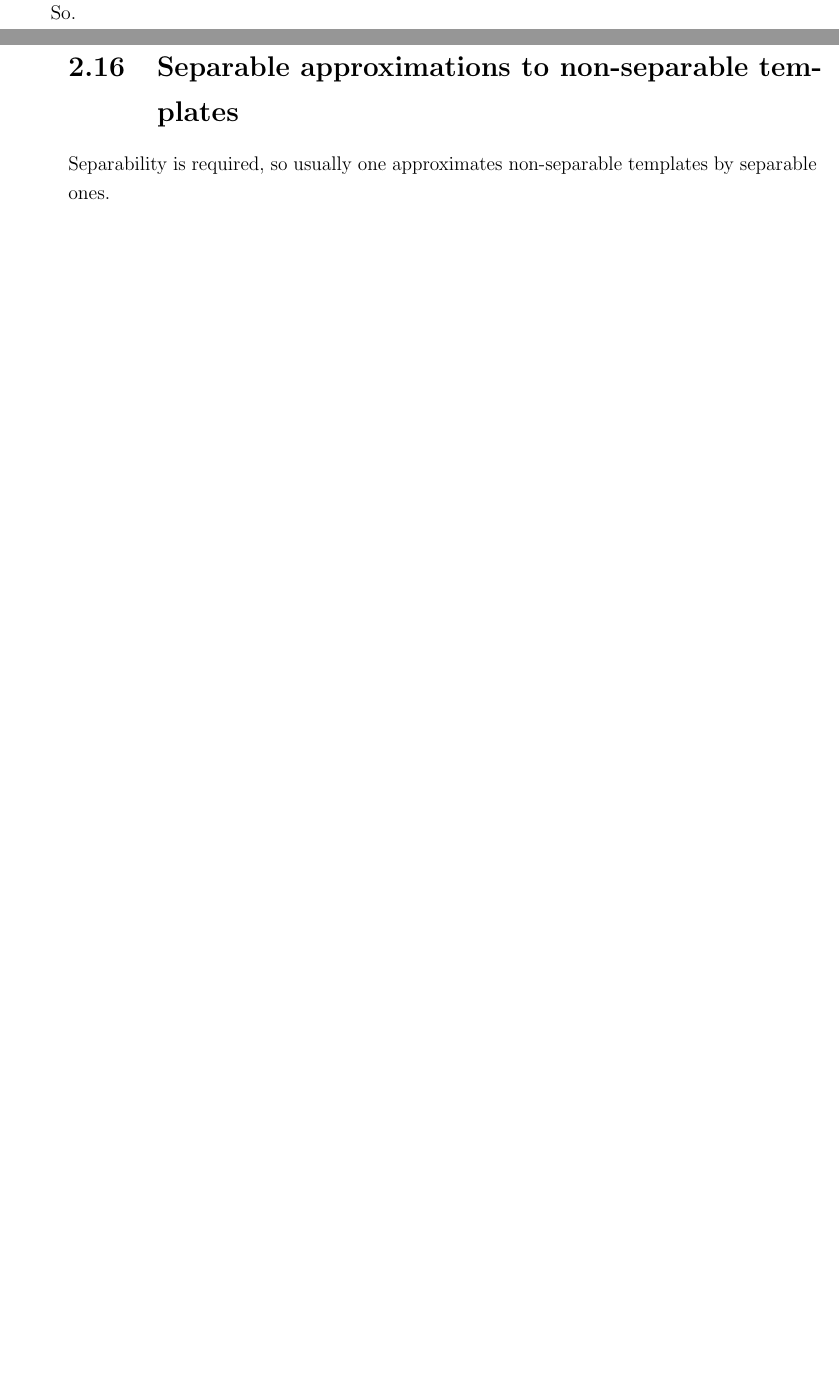
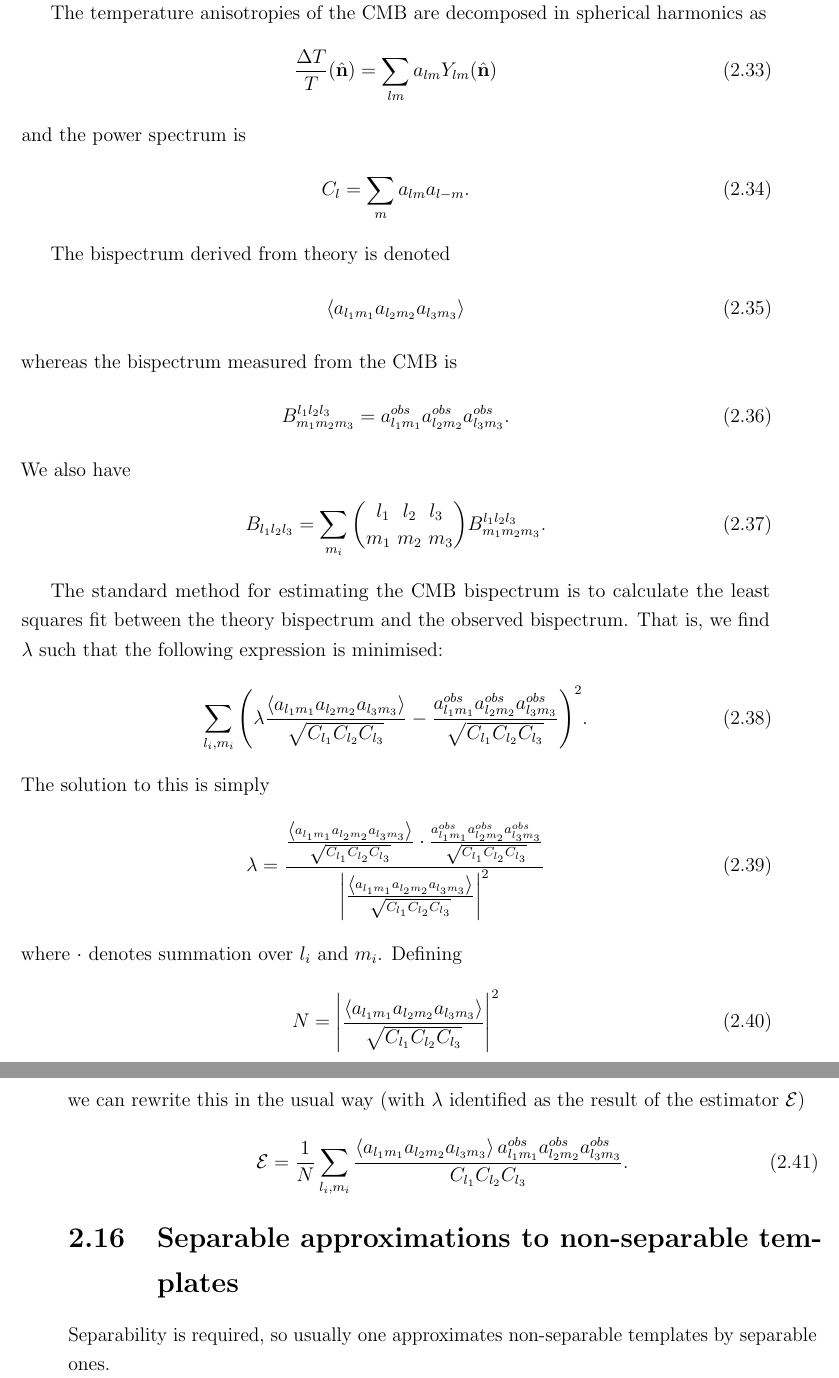
Before and after one commit to pc559/thesis, a LaTeX thesis (thesis.tex, which reads commands.sty, intro2_chapter.tex): two parts of pages 68 and 69 of 138, joined at a grey line, cut at the place of the change, the shorter picture padded with empty space. Compiled offline with pdfLaTeX; a missing bibliography style is replaced by a similar one.

Commit message:
Estimator basics

```diff
--- a/commands.sty
+++ b/commands.sty
@@ -1,3 +1,5 @@
+\newcommand{\triplea}{a_{l_1m_1}a_{l_2m_2}a_{l_3m_3}}
+\newcommand{\tripleaobs}{a^{obs}_{l_1m_1}a^{obs}_{l_2m_2}a^{obs}_{l_3m_3}}
 \newcommand{\bk}{\mathbf{k}}
 \newcommand{\totalcortet}{\mathcal{E}^{tetra}}
 \newcommand{\totalcorcub}{\mathcal{E}^{cube}}
@@ -5,7 +7,7 @@
 \newcommand{\cmbbest}{{\textit{\textsc{CMB-BEst}}}}
 \newcommand{\planck}{\textit{Planck}}
 \newcommand{\lcdm}{\Lambda CDM}
-\newcommand{\cmb}{CMB}
+\newcommand{\cmb}{\text{CMB}}
 \newcommand{\eps}{\epsilon}
 \newcommand{\Pmax}{p_\text{max}}
 \newcommand{\Hint}{H_{int}}
--- a/intro2_chapter.tex
+++ b/intro2_chapter.tex
@@ -550,8 +550,52 @@ other methods impose some non-trivial cutoff at early times.
     E.g.~\cite{Smith_2011, Komatsu_2005}.
 
 
-    So.
-\newpage
+    The temperature anisotropies of the $\cmb$ are decomposed in spherical
+    harmonics as
+    \begin{align}
+        \frac{\Delta T}{T}(\hat{\mathbf{n}}) &= \sum_{lm} a_{lm}Y_{lm}(\hat{\mathbf{n}})
+    \end{align}
+    and the power spectrum is
+    \begin{align}
+        C_l &= \sum_m a_{lm} a_{l-m}.
+    \end{align}
+
+
+    The bispectrum derived from theory is denoted
+    \begin{align}
+        \left<\triplea\right>
+    \end{align}
+    whereas the bispectrum measured from the $\cmb$ is
+    \begin{align}
+        B^{l_1l_2l_3}_{m_1m_2m_3} &= \tripleaobs.
+    \end{align}
+    We also have
+    \begin{align}
+        B_{l_1l_2l_3} = \sum_{m_i} {{l_1~~l_2~~l_3} \choose {m_1~m_2~m_3}} B^{l_1l_2l_3}_{m_1m_2m_3}.
+    \end{align}
+
+
+    The standard method for estimating the $\cmb$ bispectrum is to calculate the least squares
+    fit between the theory bispectrum and the observed bispectrum. That is, we find $\lambda$
+    such that the following expression is minimised:
+    \begin{align}
+        \sum_{l_i,m_i}{\left(\lambda\frac{\left<\triplea\right>}{\sqrt{C_{l_1}C_{l_2}C_{l_3}}}
+                - \frac{\tripleaobs}{\sqrt{C_{l_1}C_{l_2}C_{l_3}}}\right)}^2.
+    \end{align}
+    The solution to this is simply
+    \begin{align}
+        \lambda = \frac{\frac{\left<\triplea\right>}{\sqrt{C_{l_1}C_{l_2}C_{l_3}}}\cdot\frac{\tripleaobs}{\sqrt{C_{l_1}C_{l_2}C_{l_3}}}}{\left|\frac{\left<\triplea\right>}{\sqrt{C_{l_1}C_{l_2}C_{l_3}}}\right|^2}
+    \end{align}
+    where $\cdot$ denotes summation over $l_i$ and $m_i$.
+    Defining
+    \begin{align}
+        N = \left|\frac{\left<\triplea\right>}{\sqrt{C_{l_1}C_{l_2}C_{l_3}}}\right|^2
+    \end{align}
+    we can rewrite this in the usual way (with $\lambda$ identified as the result of the estimator $\mathcal{E}$)
+    \begin{align}
+        \mathcal{E} = \frac{1}{N}\sum_{l_i,m_i}\frac{\left<\triplea\right>\tripleaobs}{C_{l_1}C_{l_2}C_{l_3}}.
+    \end{align}
+
     \section{Separable approximations to non-separable templates}
     Separability is required, so usually one approximates non-separable templates
     by separable ones.
```
Also changed, not shown: word_counts.csv (+1 -0 lines).
